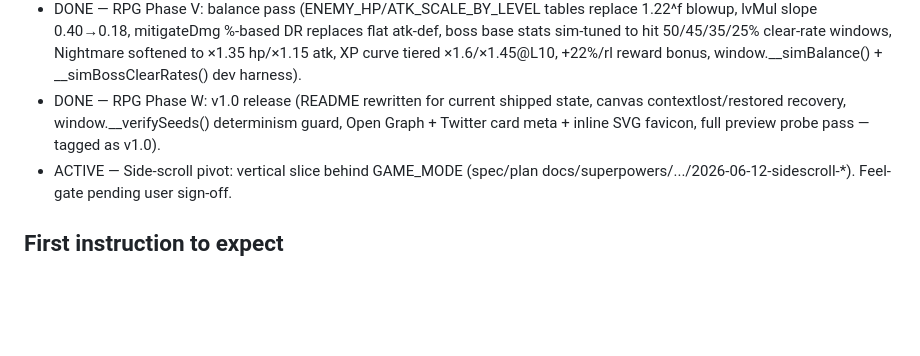
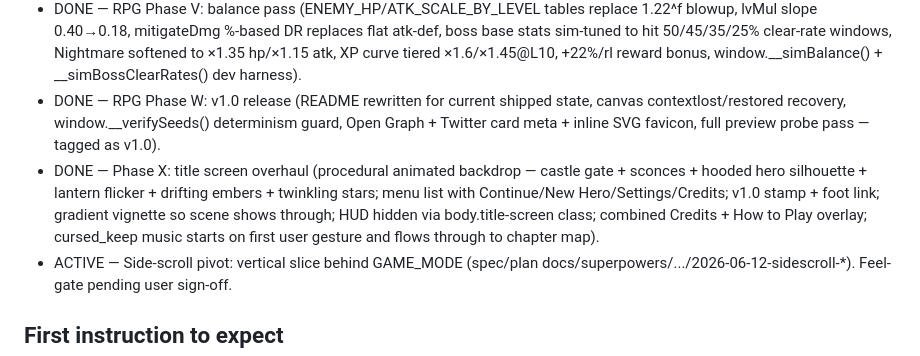
Before and after one commit to chriseg0996-star/Wardenfall, a Markdown page: CLAUDE.md, the part around the change. Rendered like a GitHub page; blank space fills up the shorter version.

Commit message:
Docs: CLAUDE.md roadmap — Phase X DONE (title screen overhaul)

```diff
--- a/CLAUDE.md
+++ b/CLAUDE.md
@@ -45,6 +45,7 @@ single file: `index.html`.
 - DONE — RPG Phase U: procedural music (MODULE: MUSIC, 5 synthesized tracks — cursed_keep/bone_crypt/infernal_depths/black_bastion/boss, 800ms crossfade, musicMasterGain child of masterGain, music slider + mute in settings, persists in wardenfall.audio.v1).
 - DONE — RPG Phase V: balance pass (ENEMY_HP/ATK_SCALE_BY_LEVEL tables replace 1.22^f blowup, lvMul slope 0.40→0.18, mitigateDmg %-based DR replaces flat atk-def, boss base stats sim-tuned to hit 50/45/35/25% clear-rate windows, Nightmare softened to ×1.35 hp/×1.15 atk, XP curve tiered ×1.6/×1.45@L10, +22%/rl reward bonus, window.__simBalance() + __simBossClearRates() dev harness).
 - DONE — RPG Phase W: v1.0 release (README rewritten for current shipped state, canvas contextlost/restored recovery, window.__verifySeeds() determinism guard, Open Graph + Twitter card meta + inline SVG favicon, full preview probe pass — tagged as v1.0).
+- DONE — Phase X: title screen overhaul (procedural animated backdrop — castle gate + sconces + hooded hero silhouette + lantern flicker + drifting embers + twinkling stars; menu list with Continue/New Hero/Settings/Credits; v1.0 stamp + foot link; gradient vignette so scene shows through; HUD hidden via body.title-screen class; combined Credits + How to Play overlay; cursed_keep music starts on first user gesture and flows through to chapter map).
 - ACTIVE — Side-scroll pivot: vertical slice behind GAME_MODE (spec/plan docs/superpowers/.../2026-06-12-sidescroll-*). Feel-gate pending user sign-off.
 
 ## First instruction to expect
```
